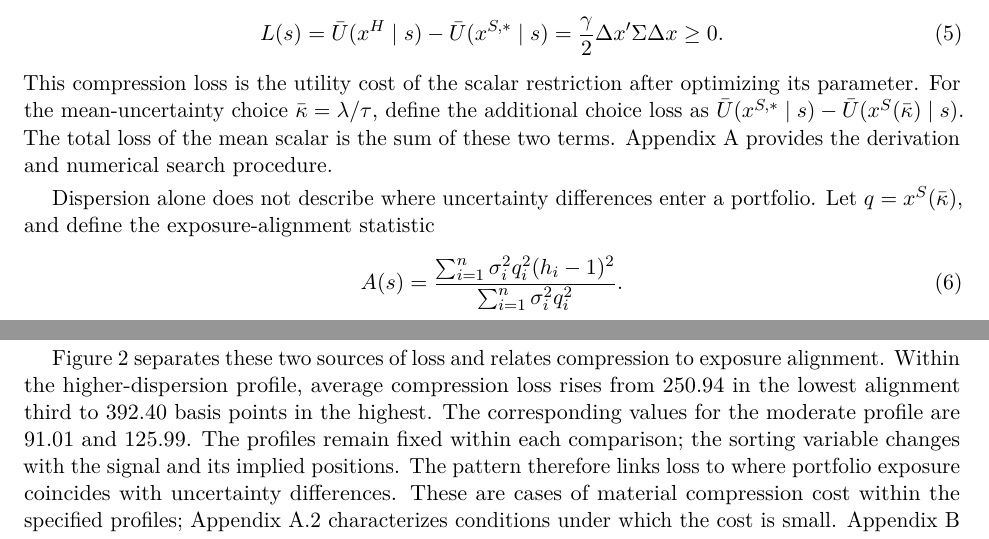
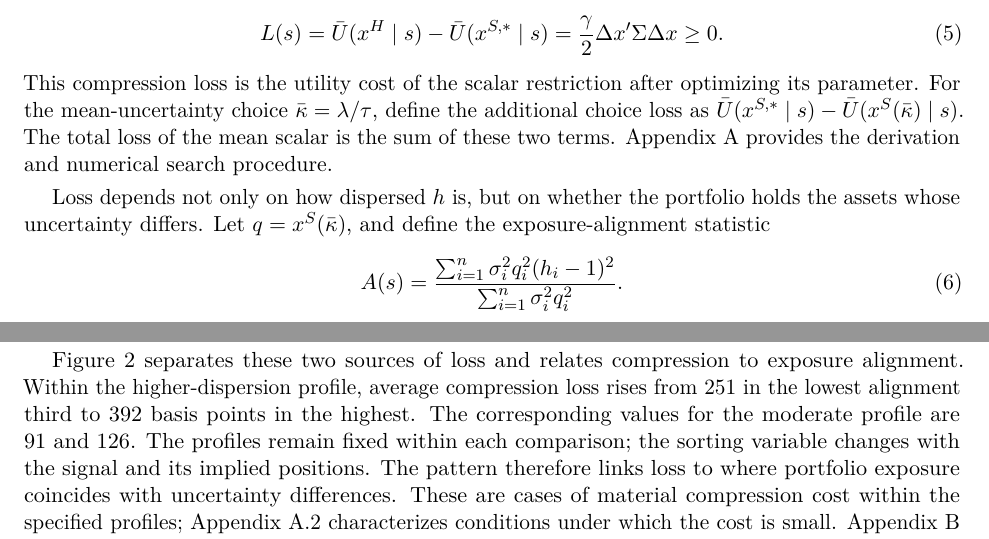
Before and after one commit to mengmeng12/epo-signal-uncertainty, a LaTeX paper (report/main.tex, which reads report/sections/framework.tex, report/sections/results.tex): two parts of pages 4 and 10 of 36, joined at a grey line, cut so that both start at the same text. Compiled offline with pdfLaTeX.

Commit message:
docs(report): clarify simulation results prose

```diff
--- a/report/sections/framework.tex
+++ b/report/sections/framework.tex
@@ -39,7 +39,7 @@ L(s)=\bar U(x^H\mid s)-\bar U(x^{S,*}\mid s)
 \end{equation}
 This compression loss is the utility cost of the scalar restriction after optimizing its parameter. For the mean-uncertainty choice $\bar\kappa=\lambda/\tau$, define the additional choice loss as $\bar U(x^{S,*}\mid s)-\bar U(x^S(\bar\kappa)\mid s)$. The total loss of the mean scalar is the sum of these two terms. Appendix~\ref{app:math} provides the derivation and numerical search procedure.
 
-Dispersion alone does not describe where uncertainty differences enter a portfolio. Let $q=x^S(\bar\kappa)$, and define the exposure-alignment statistic
+Loss depends not only on how dispersed $h$ is, but on whether the portfolio holds the assets whose uncertainty differs. Let $q=x^S(\bar\kappa)$, and define the exposure-alignment statistic
 \begin{equation}
 A(s)=\frac{\sum_{i=1}^n\sigma_i^2q_i^2(h_i-1)^2}
 {\sum_{i=1}^n\sigma_i^2q_i^2}.
--- a/report/sections/results.tex
+++ b/report/sections/results.tex
@@ -8,7 +8,6 @@ Figure~\ref{fig:pc} shows the associated principal-component behavior. In the sm
 \reportfigure{problem_pc.pdf}{Principal-component diagnostics for the replicated benchmark, 1942--2018. MVO denotes mean--variance optimization and OOS denotes selection using past data. Components are ordered by ascending eigenvalue each formation month and divided into five groups. The upper-left statistic is the square root of the mean squared realized component return divided by predicted variance. The upper-right panel normalizes the signal-implied ratio by its cross-component mean. The lower panels report annualized realized Sharpe ratios in the signal direction and mean shares of predicted portfolio variance. All comparisons use the common 863-month sample.}{fig:pc}{1}
 
 \subsection{Compression with known signal uncertainty}
-With a uniform uncertainty profile, the heterogeneous allocation belongs to the scalar family and the numerical compression loss is essentially zero. For the profiles with actual coefficients of variation 0.539 and 1.195, mean compression losses are 109.05 and 317.88 basis points of monthly utility. These equal 12.4\% and 28.7\% of mean heterogeneous utility, respectively. The additional losses from choosing the mean scalar instead of the oracle scalar are 4.78 and 22.18 basis points. Thus, for these profiles, most of the total loss remains even after the scalar parameter is optimized with knowledge of the uncertainty matrix.
+With a uniform uncertainty profile, the heterogeneous allocation belongs to the scalar family and the numerical compression loss is essentially zero. For the profiles with actual coefficients of variation 54\% and 120\%, mean compression losses are 109 and 318 basis points of monthly utility. These equal 12\% and 29\% of mean heterogeneous utility, respectively. The additional losses from choosing the mean scalar instead of the oracle scalar are 5 and 22 basis points. Thus, for these profiles, most of the total loss remains even after the scalar parameter is optimized with knowledge of the uncertainty matrix.
 
-Figure~\ref{fig:compression} separates these two sources of loss and relates compression to exposure alignment. Within the higher-dispersion profile, average compression loss rises from 250.94 in the lowest alignment third to 392.40 basis points in the highest. The corresponding values for the moderate profile are 91.01 and 125.99. The profiles remain fixed within each comparison; the sorting variable changes with the signal and its implied positions. The pattern therefore links loss to where portfolio exposure coincides with uncertainty differences. These are cases of material compression cost within the specified profiles; Appendix~\ref{app:scalar-sufficiency} characterizes conditions under which the cost is small. Appendix~\ref{app:simulation} reports all group means and the uncertainty calculation.
-\reportfigure{compression_loss.pdf}{Utility loss from scalar compression. The left panel separates the loss remaining after scalar optimization from the additional loss of the mean-scalar choice. The right panel sorts signal draws by exposure alignment within each heterogeneous profile. Units are monthly utility basis points. Each profile has 1,000 paired signal draws; error bars are 95\% Monte Carlo intervals conditional on the fixed uncertainty profile. Target coefficients of variation 0.5 and 1 produce actual values 0.539 and 1.195.}{fig:compression}{1}
+Figure~\ref{fig:compression} separates these two sources of loss and relates compression to exposure alignment. Within the higher-dispersion profile, average compression loss rises from 251 in the lowest alignment third to 392 basis points in the highest. The corresponding values for the moderate profile are 91 and 126. The profiles remain fixed within each comparison; the sorting variable changes with the signal and its implied positions. The pattern therefore links loss to where portfolio exposure coincides with uncertainty differences. These are cases of material compression cost within the specified profiles; Appendix~\ref{app:scalar-sufficiency} characterizes conditions under which the cost is small. Appendix~\ref{app:simulation} reports all group means and the uncertainty calculation.
```
Also changed, not shown: report/sections/results.tex (3 more changed lines).
